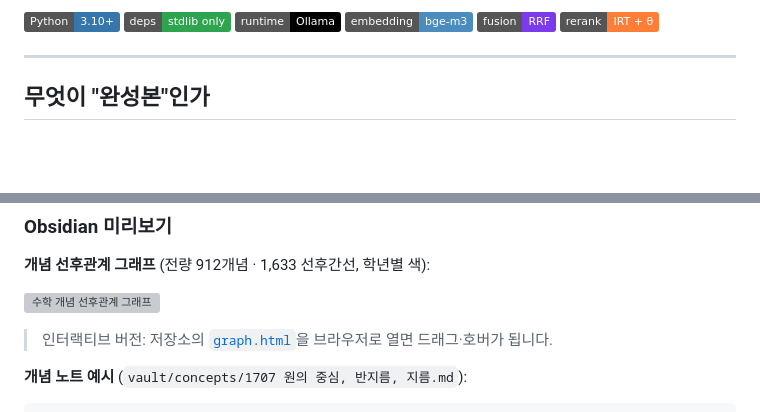
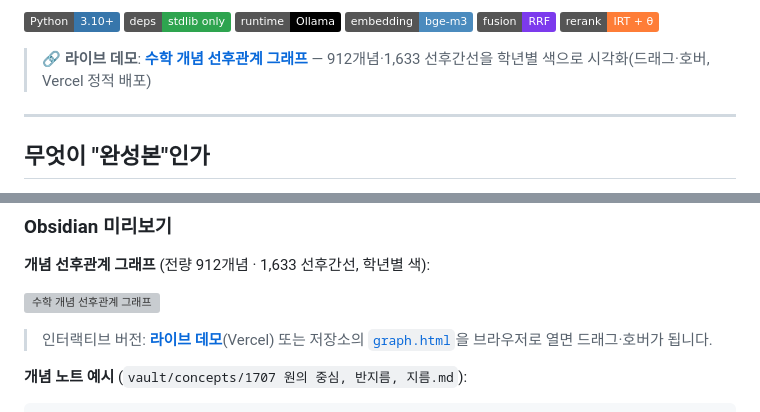
Before and after one commit to byunkyusup/A005-math-item-hybrid-rag, a Markdown page: README.md, 2 parts joined by grey strips. GitHub-like rendering; badges without logos; blank space fills up the shorter version; grey boxes are pictures that could not be loaded.

Commit message:
docs: README에 라이브 데모(Vercel) 링크 추가

```diff
--- a/README.md
+++ b/README.md
@@ -15,6 +15,8 @@
   <img alt="Fusion" src="https://img.shields.io/badge/fusion-RRF-7C3AED">
   <img alt="Rerank" src="https://img.shields.io/badge/rerank-IRT%20%2B%20%CE%B8-orange">
 </p>
+
+> 🔗 **라이브 데모**: **[수학 개념 선후관계 그래프](https://a005-math-item-hybrid-rag.vercel.app/)** — 912개념·1,633 선후간선을 학년별 색으로 시각화(드래그·호버, Vercel 정적 배포)
 
 ---
 
@@ -114,7 +116,7 @@ python export_obsidian.py
 
 ![수학 개념 선후관계 그래프](docs/assets/concept-graph.svg)
 
-> 인터랙티브 버전: 저장소의 [`graph.html`](graph.html)을 브라우저로 열면 드래그·호버가 됩니다.
+> 인터랙티브 버전: **[라이브 데모](https://a005-math-item-hybrid-rag.vercel.app/)**(Vercel) 또는 저장소의 [`graph.html`](graph.html)을 브라우저로 열면 드래그·호버가 됩니다.
 
 **개념 노트 예시** (`vault/concepts/1707 원의 중심, 반지름, 지름.md`):
 
```
